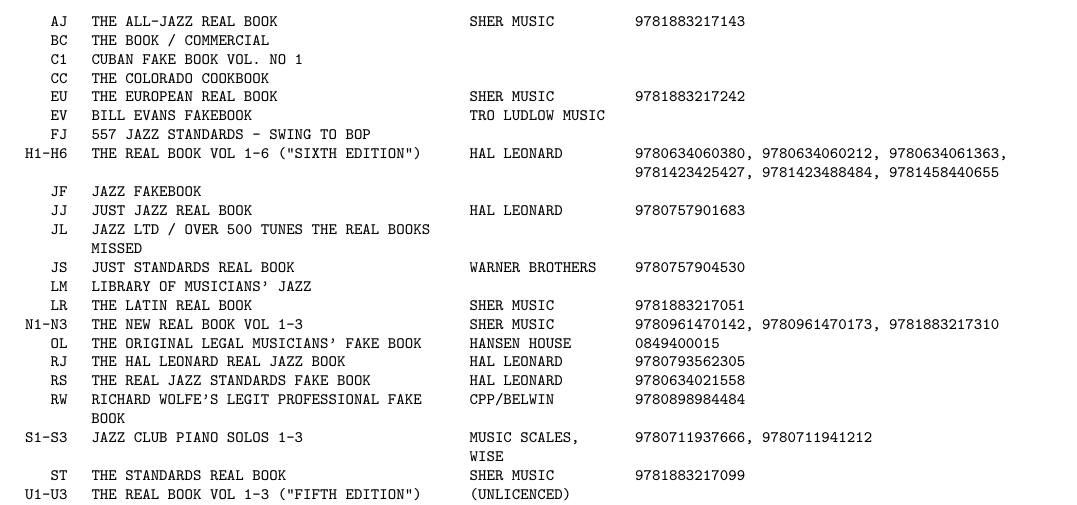
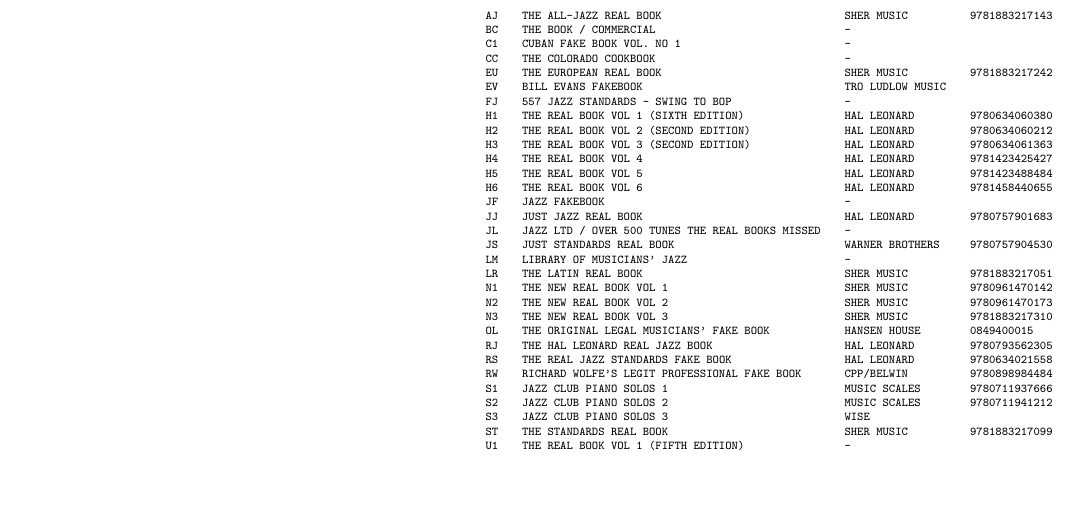
Before and after one commit to trebb/realbook, a LaTeX document (realbookindex.tex): part of the page, cut so that both start at the same text, the shorter picture padded with empty space. Compiled offline with pdfLaTeX.

Commit message:
Change formatting

```diff
--- a/realbookindex.tex
+++ b/realbookindex.tex
@@ -1,4 +1,4 @@
-\documentclass[8pt]{scrartcl}
+\documentclass[6pt,landscape]{scrartcl}
 \usepackage{multicol}
 \usepackage{hyperref}
 \hypersetup{pdfinfo={Subject=github.com/trebb/realbookindex,%
@@ -8,30 +8,3 @@
 \begin{document}
 \fontfamily{cmtt}\selectfont
 \begin{center}
-  \begin{tabular}{rp{.35\textwidth}p{.14\textwidth}p{.4\textwidth}}%
-    KEY   & TITLE                                           & PUBLISHER          & ISBN \\
-          &                                                 &                    & \\
-    AJ    & THE ALL-JAZZ REAL BOOK                          & SHER MUSIC         & 9781883217143 \\
-    BC    & THE BOOK / COMMERCIAL                           &                    & \\
-    C1    & CUBAN FAKE BOOK VOL. NO 1                       &                    & \\
-    CC    & THE COLORADO COOKBOOK                           &                    & \\
-    EU    & THE EUROPEAN REAL BOOK                          & SHER MUSIC         & 9781883217242 \\
-    EV    & BILL EVANS FAKEBOOK                             & TRO LUDLOW MUSIC   & \\
-    FJ    & 557 JAZZ STANDARDS - SWING TO BOP               &                    & \\
-    H1-H6 & THE REAL BOOK VOL 1-6 ("SIXTH~EDITION")         & HAL LEONARD        & 9780634060380, 9780634060212, 9780634061363, 9781423425427, 9781423488484, 9781458440655 \\
-    JF    & JAZZ FAKEBOOK                                   &                    & \\
-    JJ    & JUST JAZZ REAL BOOK                             & HAL LEONARD        & 9780757901683 \\
-    JL    & JAZZ LTD / OVER 500 TUNES THE REAL BOOKS MISSED &                    & \\
-    JS    & JUST STANDARDS REAL BOOK                        & WARNER BROTHERS    & 9780757904530 \\
-    LM    & LIBRARY OF MUSICIANS’ JAZZ                      &                    & \\
-    LR    & THE LATIN REAL BOOK                             & SHER MUSIC         & 9781883217051 \\
-    N1-N3 & THE NEW REAL BOOK VOL 1-3                       & SHER MUSIC         & 9780961470142, 9780961470173, 9781883217310 \\
-    OL    & THE ORIGINAL LEGAL MUSICIANS' FAKE BOOK         & HANSEN HOUSE       & 0849400015 \\
-    RJ    & THE HAL LEONARD REAL JAZZ BOOK                  & HAL LEONARD        & 9780793562305 \\
-    RS    & THE REAL JAZZ STANDARDS FAKE BOOK               & HAL LEONARD        & 9780634021558 \\
-    RW    & RICHARD WOLFE'S LEGIT PROFESSIONAL FAKE BOOK    & CPP/BELWIN         & 9780898984484 \\
-    S1-S3 & JAZZ CLUB PIANO SOLOS 1-3                       & MUSIC~SCALES, WISE & 9780711937666, 9780711941212 \\
-    ST    & THE STANDARDS REAL BOOK                         & SHER MUSIC         & 9781883217099 \\
-    U1-U3 & THE REAL BOOK VOL 1-3 ("FIFTH~EDITION")         & (UNLICENCED)       & \\
-    UF    & THE ULTIMATE FAKE BOOK                          & HAL LEONARD        & 9780793529391 \\
-    UJ    & THE ULTIMATE JAZZ FAKE BOOK                     & HAL LEONARD        & 9780881889796 \\
@@ -38,0 +14,33 @@
+    AJ  & THE ALL-JAZZ REAL BOOK                          & SHER MUSIC         & 9781883217143 \\
+    BC  & THE BOOK / COMMERCIAL                           & -                  & \\
+    C1  & CUBAN FAKE BOOK VOL. NO 1                       & -                  & \\
+    CC  & THE COLORADO COOKBOOK                           & -                  & \\
+    EU  & THE EUROPEAN REAL BOOK                          & SHER MUSIC         & 9781883217242 \\
+    EV  & BILL EVANS FAKEBOOK                             & TRO LUDLOW MUSIC   & \\
+    FJ  & 557 JAZZ STANDARDS - SWING TO BOP               & -                  & \\
+    H1  & THE REAL BOOK VOL 1 (SIXTH~EDITION)             & HAL LEONARD        & 9780634060380 \\
+    H2  & THE REAL BOOK VOL 2 (SECOND~EDITION)            & HAL LEONARD        & 9780634060212 \\
+    H3  & THE REAL BOOK VOL 3 (SECOND~EDITION)            & HAL LEONARD        & 9780634061363 \\
+    H4  & THE REAL BOOK VOL 4                             & HAL LEONARD        & 9781423425427 \\
+    H5  & THE REAL BOOK VOL 5                             & HAL LEONARD        & 9781423488484 \\
+    H6  & THE REAL BOOK VOL 6                             & HAL LEONARD        & 9781458440655 \\
+    JF  & JAZZ FAKEBOOK                                   & -                  & \\
+    JJ  & JUST JAZZ REAL BOOK                             & HAL LEONARD        & 9780757901683 \\
+    JL  & JAZZ LTD / OVER 500 TUNES THE REAL BOOKS MISSED & -                  & \\
+    JS  & JUST STANDARDS REAL BOOK                        & WARNER BROTHERS    & 9780757904530 \\
+    LM  & LIBRARY OF MUSICIANS’ JAZZ                      & -                  & \\
+    LR  & THE LATIN REAL BOOK                             & SHER MUSIC         & 9781883217051 \\
+    N1  & THE NEW REAL BOOK VOL 1                         & SHER MUSIC         & 9780961470142 \\
+    N2  & THE NEW REAL BOOK VOL 2                         & SHER MUSIC         & 9780961470173 \\
+    N3  & THE NEW REAL BOOK VOL 3                         & SHER MUSIC         & 9781883217310 \\
+    OL  & THE ORIGINAL LEGAL MUSICIANS' FAKE BOOK         & HANSEN HOUSE       & 0849400015 \\
+    RJ  & THE HAL LEONARD REAL JAZZ BOOK                  & HAL LEONARD        & 9780793562305 \\
+    RS  & THE REAL JAZZ STANDARDS FAKE BOOK               & HAL LEONARD        & 9780634021558 \\
+    RW  & RICHARD WOLFE'S LEGIT PROFESSIONAL FAKE BOOK    & CPP/BELWIN         & 9780898984484 \\
+    S1  & JAZZ CLUB PIANO SOLOS 1                         & MUSIC~SCALES       & 9780711937666 \\
+    S2  & JAZZ CLUB PIANO SOLOS 2                         & MUSIC~SCALES       & 9780711941212 \\
+    S3  & JAZZ CLUB PIANO SOLOS 3                         & WISE               &  \\
+    ST  & THE STANDARDS REAL BOOK                         & SHER MUSIC         & 9781883217099 \\
+    U1  & THE REAL BOOK VOL 1 (FIFTH~EDITION)             & -                  & \\
+    U2  & THE REAL BOOK VOL 2                             & -                  & \\
+    U3  & THE REAL BOOK VOL 3                             & -                  & \\
```
Also changed, not shown: realbookindex.tex (9 more changed lines).
